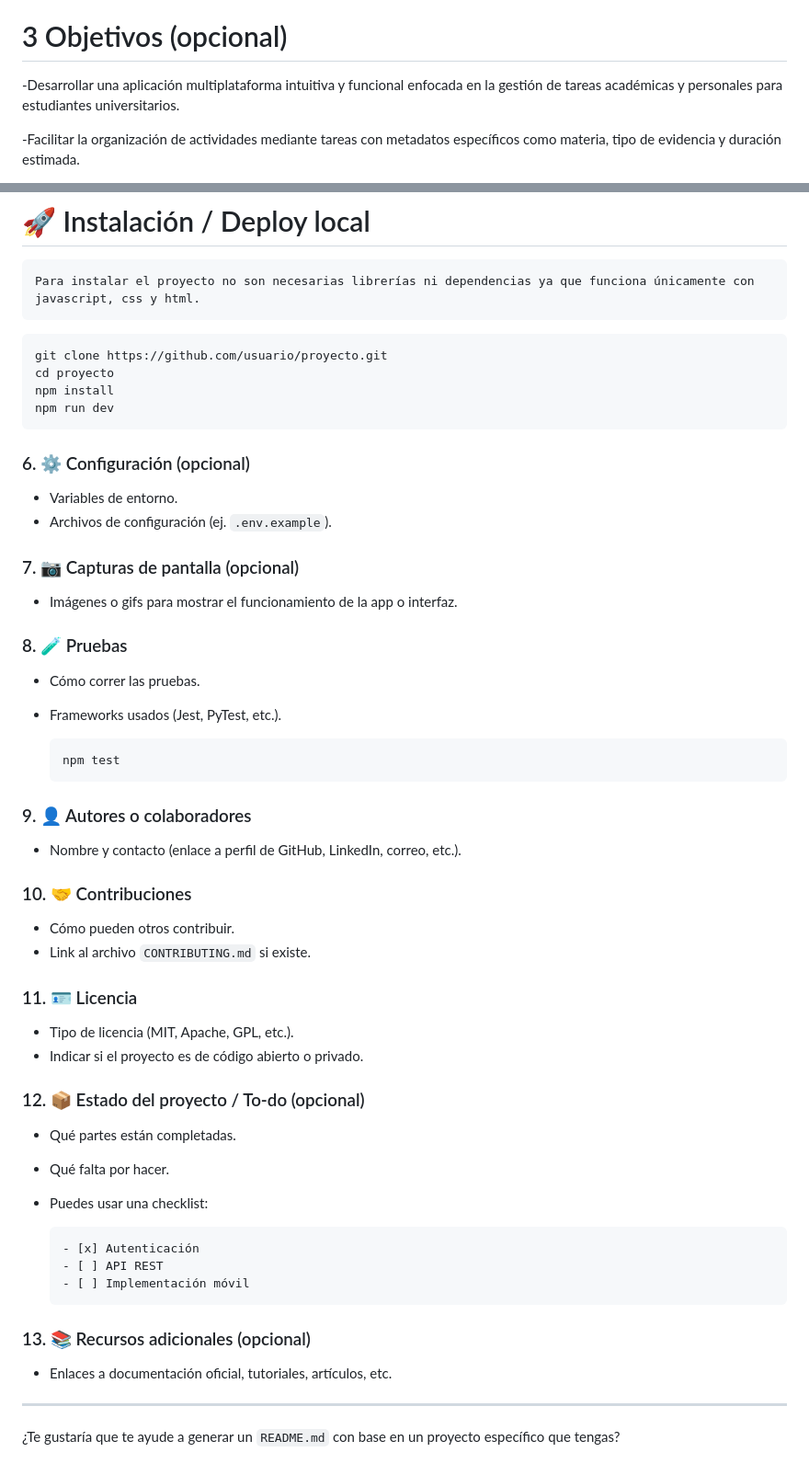
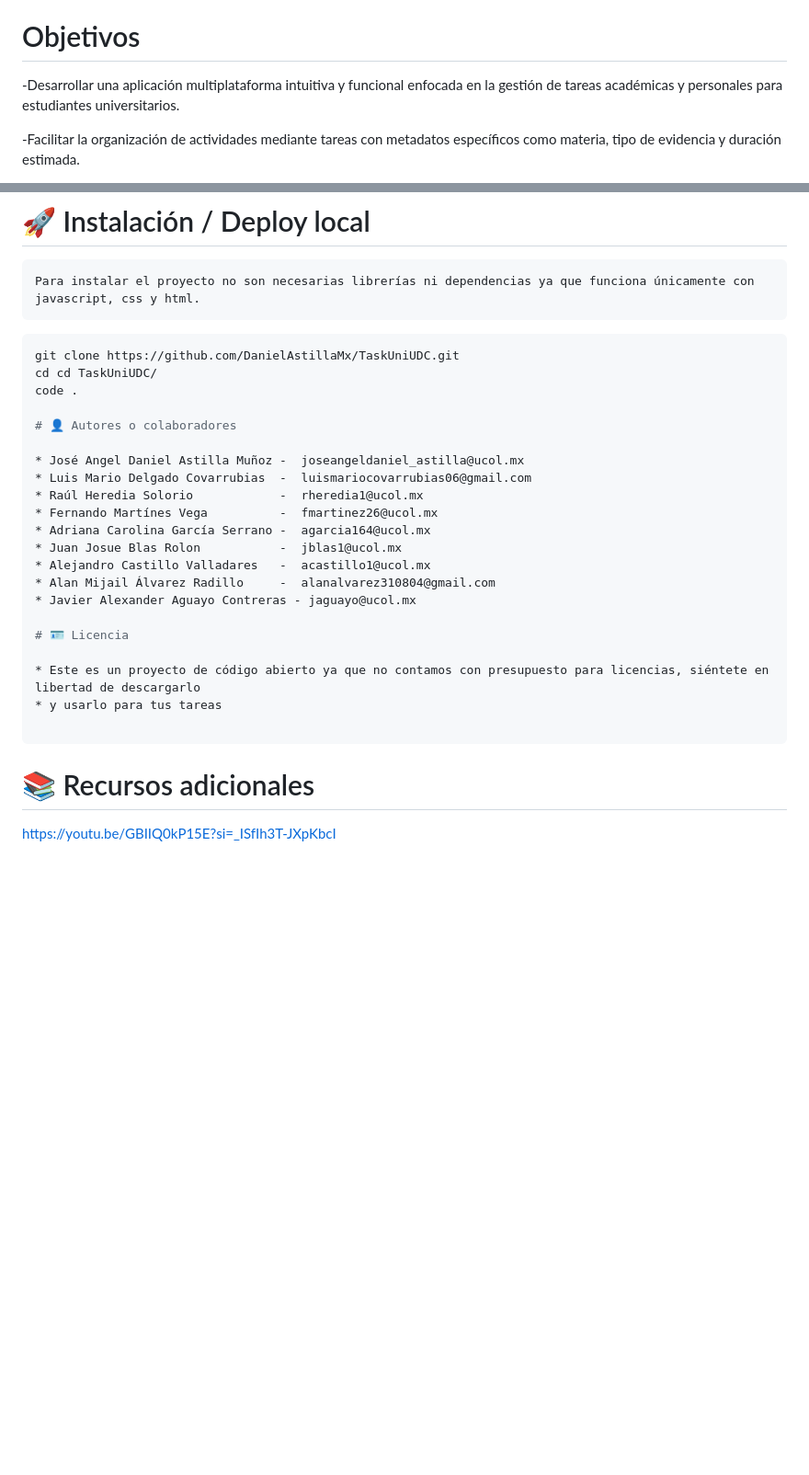
Before and after one commit to DanielAstillaMx/TaskUniUDC, a Markdown page: README.md, 2 parts joined by grey strips. Shown: that part at 92% size. Drawn GitHub-style; blank space fills up the shorter version.

Commit message:
readme v2

````diff
--- a/README.md
+++ b/README.md
@@ -9,7 +9,7 @@
 
 TaskUni es una aplicación especializada en la gestión de tareas académicas y personales para estudiantes universitarios. A diferencia de las aplicaciones genéricas de productividad, TaskUni está diseñada específicamente para el ámbito académico, ofreciendo funcionalidades como creación de tareas con metadatos académicos (materia, evidencia, duración), recordatorios personalizados, visualización mediante filtros avanzados, generación de reportes de progreso y sincronización multiplataforma. Su interfaz intuitiva y enfoque en usabilidad universitaria (incluyendo tareas recurrentes, subida de evidencias y gestión por materia) busca optimizar la productividad estudiantil y reducir el estrés asociado a la gestión inadecuada de responsabilidades académicas.
 
-# 3 Objetivos (opcional)
+#  Objetivos
 
 -Desarrollar una aplicación multiplataforma intuitiva y funcional enfocada en la gestión de tareas académicas y personales para estudiantes universitarios.
 
@@ -40,60 +40,29 @@ TaskUni es una aplicación especializada en la gestión de tareas académicas y
     Para instalar el proyecto no son necesarias librerías ni dependencias ya que funciona únicamente con javascript, css y html.
 
   ```bash
-  git clone https://github.com/usuario/proyecto.git
-  cd proyecto
-  npm install
-  npm run dev
+  git clone https://github.com/DanielAstillaMx/TaskUniUDC.git
+  cd cd TaskUniUDC/
+  code .
+
+# 👤 Autores o colaboradores
+
+* José Angel Daniel Astilla Muñoz -  joseangeldaniel_astilla@ucol.mx
+* Luis Mario Delgado Covarrubias  -  luismariocovarrubias06@gmail.com
+* Raúl Heredia Solorio            -  rheredia1@ucol.mx
+* Fernando Martínes Vega          -  fmartinez26@ucol.mx
+* Adriana Carolina García Serrano -  agarcia164@ucol.mx
+* Juan Josue Blas Rolon           -  jblas1@ucol.mx
+* Alejandro Castillo Valladares   -  acastillo1@ucol.mx
+* Alan Mijail Álvarez Radillo     -  alanalvarez310804@gmail.com
+* Javier Alexander Aguayo Contreras - jaguayo@ucol.mx
+
+# 🪪 Licencia
+
+* Este es un proyecto de código abierto ya que no contamos con presupuesto para licencias, siéntete en libertad de descargarlo
+* y usarlo para tus tareas
+
   ```
 
-### 6. ⚙️ Configuración (opcional)
+# 📚 Recursos adicionales
 
-* Variables de entorno.
-* Archivos de configuración (ej. `.env.example`).
-
-### 7. 📷 Capturas de pantalla (opcional)
-
-* Imágenes o gifs para mostrar el funcionamiento de la app o interfaz.
-
-### 8. 🧪 Pruebas
-
-* Cómo correr las pruebas.
-* Frameworks usados (Jest, PyTest, etc.).
-
-  ```bash
-  npm test
-  ```
-
-### 9. 👤 Autores o colaboradores
-
-* Nombre y contacto (enlace a perfil de GitHub, LinkedIn, correo, etc.).
-
-### 10. 🤝 Contribuciones
-
-* Cómo pueden otros contribuir.
-* Link al archivo `CONTRIBUTING.md` si existe.
-
-### 11. 🪪 Licencia
-
-* Tipo de licencia (MIT, Apache, GPL, etc.).
-* Indicar si el proyecto es de código abierto o privado.
-
-### 12. 📦 Estado del proyecto / To-do (opcional)
-
-* Qué partes están completadas.
-* Qué falta por hacer.
-* Puedes usar una checklist:
-
-  ```markdown
-  - [x] Autenticación
-  - [ ] API REST
-  - [ ] Implementación móvil
-  ```
-
-### 13. 📚 Recursos adicionales (opcional)
-
-* Enlaces a documentación oficial, tutoriales, artículos, etc.
-
----
-
-¿Te gustaría que te ayude a generar un `README.md` con base en un proyecto específico que tengas?
+ https://youtu.be/GBIIQ0kP15E?si=_ISfIh3T-JXpKbcI
````
